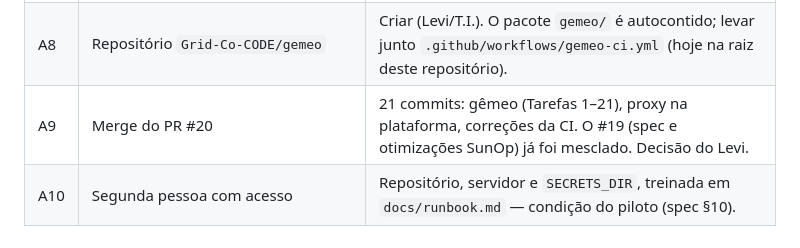
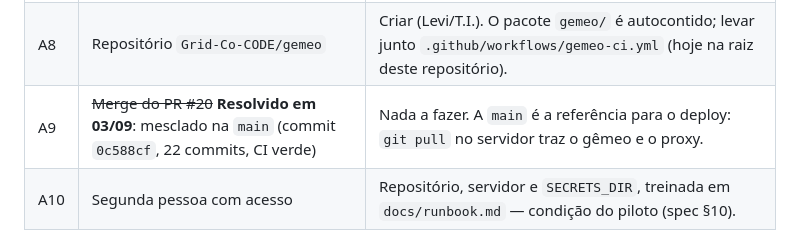
Before and after one commit to Levi-6242/PerformancePainel, a Markdown page: gemeo/docs/pendencias-2026-09-03.md, the part around the change. Rendered like a GitHub page.

Commit message:
docs(gemeo): pendencias — PR 20 mesclado na main
Co-Authored-By: Claude Opus 5 <noreply@anthropic.com>

```diff
--- a/gemeo/docs/pendencias-2026-09-03.md
+++ b/gemeo/docs/pendencias-2026-09-03.md
@@ -21,7 +21,7 @@ Cada item abaixo diz **o que falta** e **o que é preciso** para resolver.
 | A6 | Tarefas agendadas, backup e monitor | `deploy/instalar_tarefas.ps1` (3 tarefas), `deploy/backup.ps1` agendado (pg_dump diário, 14 dias), monitor externo apontando para `/gemeo/healthz` (Teams). |
 | A7 | **Reinício da plataforma** para o proxy `/gemeo/*` existir | O `app.py` já tem a rota, mas o processo no ar não foi reiniciado (de propósito). No `tokens.txt`: `GEMEO_SENHA=<mesma do gemeo.env>`; reiniciar no próximo horário da T.I. Até lá a entrada "Gêmeo Digital" do menu fica escondida (só aparece quando `/gemeo/healthz` responde). |
 | A8 | Repositório `Grid-Co-CODE/gemeo` | Criar (Levi/T.I.). O pacote `gemeo/` é autocontido; levar junto `.github/workflows/gemeo-ci.yml` (hoje na raiz deste repositório). |
-| A9 | Merge do PR #20 | 21 commits: gêmeo (Tarefas 1–21), proxy na plataforma, correções da CI. O #19 (spec e otimizações SunOp) já foi mesclado. Decisão do Levi. |
+| A9 | ~~Merge do PR #20~~ **Resolvido em 03/09**: mesclado na `main` (commit `0c588cf`, 22 commits, CI verde) | Nada a fazer. A `main` é a referência para o deploy: `git pull` no servidor traz o gêmeo e o proxy. |
 | A10 | Segunda pessoa com acesso | Repositório, servidor e `SECRETS_DIR`, treinada em `docs/runbook.md` — condição do piloto (spec §10). |
 
 ## B. Dado e cadastro (Performance)
```
